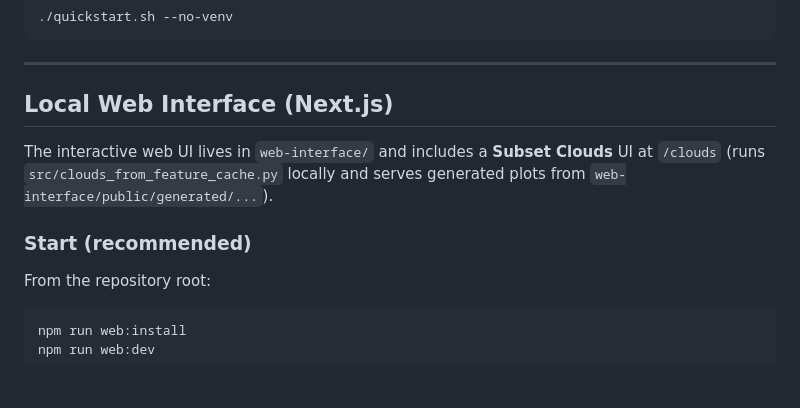
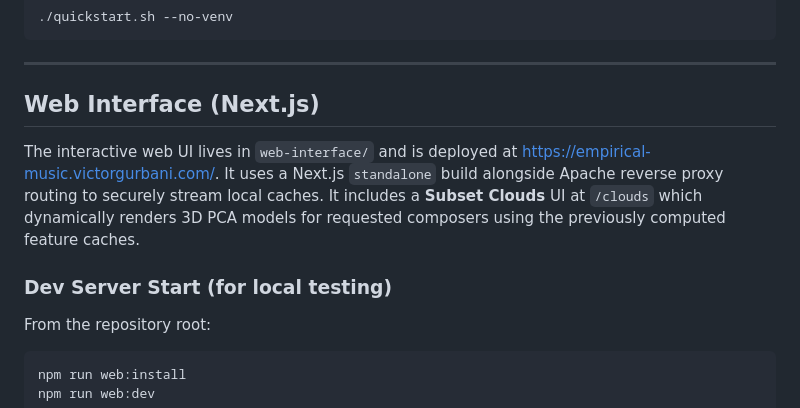
Before and after one commit to victor-gurbani/JuFo2026, a Markdown page: README.md, the part around the change. GitHub-like rendering; blank space fills up the shorter version.

Commit message:
docs(readme): improved the web interface section to highlight again that its available online

```diff
--- a/README.md
+++ b/README.md
@@ -114,11 +114,11 @@ To use your system python instead of a virtual environment:
 
 ---
 
-## Local Web Interface (Next.js)
+## Web Interface (Next.js)
 
-The interactive web UI lives in `web-interface/` and includes a **Subset Clouds** UI at `/clouds` (runs `src/clouds_from_feature_cache.py` locally and serves generated plots from `web-interface/public/generated/...`).
+The interactive web UI lives in `web-interface/` and is deployed at [https://empirical-music.victorgurbani.com/](https://empirical-music.victorgurbani.com/). It uses a Next.js `standalone` build alongside Apache reverse proxy routing to securely stream local caches. It includes a **Subset Clouds** UI at `/clouds` which dynamically renders 3D PCA models for requested composers using the previously computed feature caches.
 
-### Start (recommended)
+### Dev Server Start (for local testing)
 
 From the repository root:
 
```
